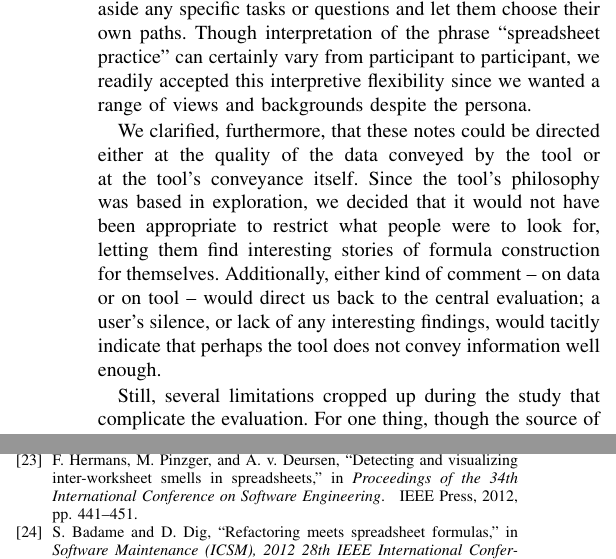
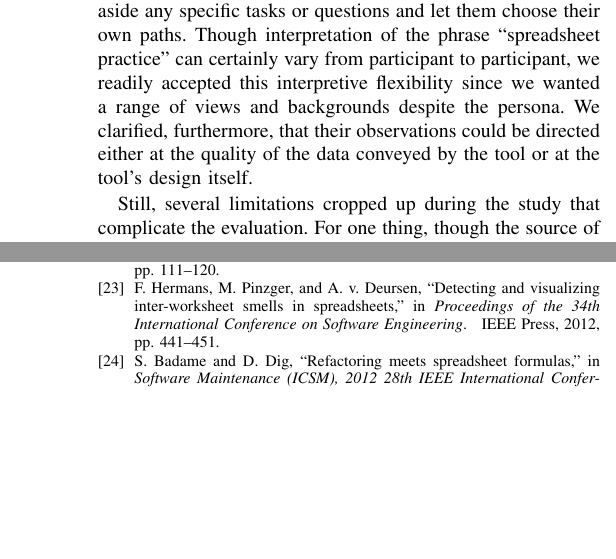
Before and after one commit to DeveloperLiberationFront/Excel-Function-Visualizer, a LaTeX paper (doc/paper.tex): two parts of the columns of pages 7 and 10 of 10, joined at a grey line, cut so that both start at the same text, the shorter picture padded with empty space. Compiled offline with pdfLaTeX.

Commit message:
More user study. Fixes #78, fixes #79, fixes #80.

```diff
--- a/doc/paper.tex
+++ b/doc/paper.tex
@@ -661,17 +661,8 @@
 	Though interpretation of the phrase ``spreadsheet practice" can certainly vary
 	from participant to participant, we readily accepted this interpretive
 	flexibility since we wanted a range of views and backgrounds despite the
-	persona. \par
-
-	We clarified, furthermore, that these notes could be directed either at the
-	quality of the data conveyed by the tool or at the tool's conveyance itself.
-	Since the tool's philosophy was based in exploration, we decided that it would
-	not have been appropriate to restrict what people were to look for, letting
-	them find interesting stories of formula construction for themselves.
-	Additionally, either kind of comment -- on data or on tool -- would direct us
-	back to the central evaluation; a user's silence, or lack of any interesting
-	findings, would tacitly indicate that perhaps the tool does not convey
-	information well enough. \par
+	persona. We clarified, furthermore, that their observations could be directed either at the
+	quality of the data conveyed by the tool or at the tool's design itself. \par
 
 	Still, several limitations cropped up during the study that complicate the
 	evaluation. For one thing, though the source of the data was not explicitly
```
